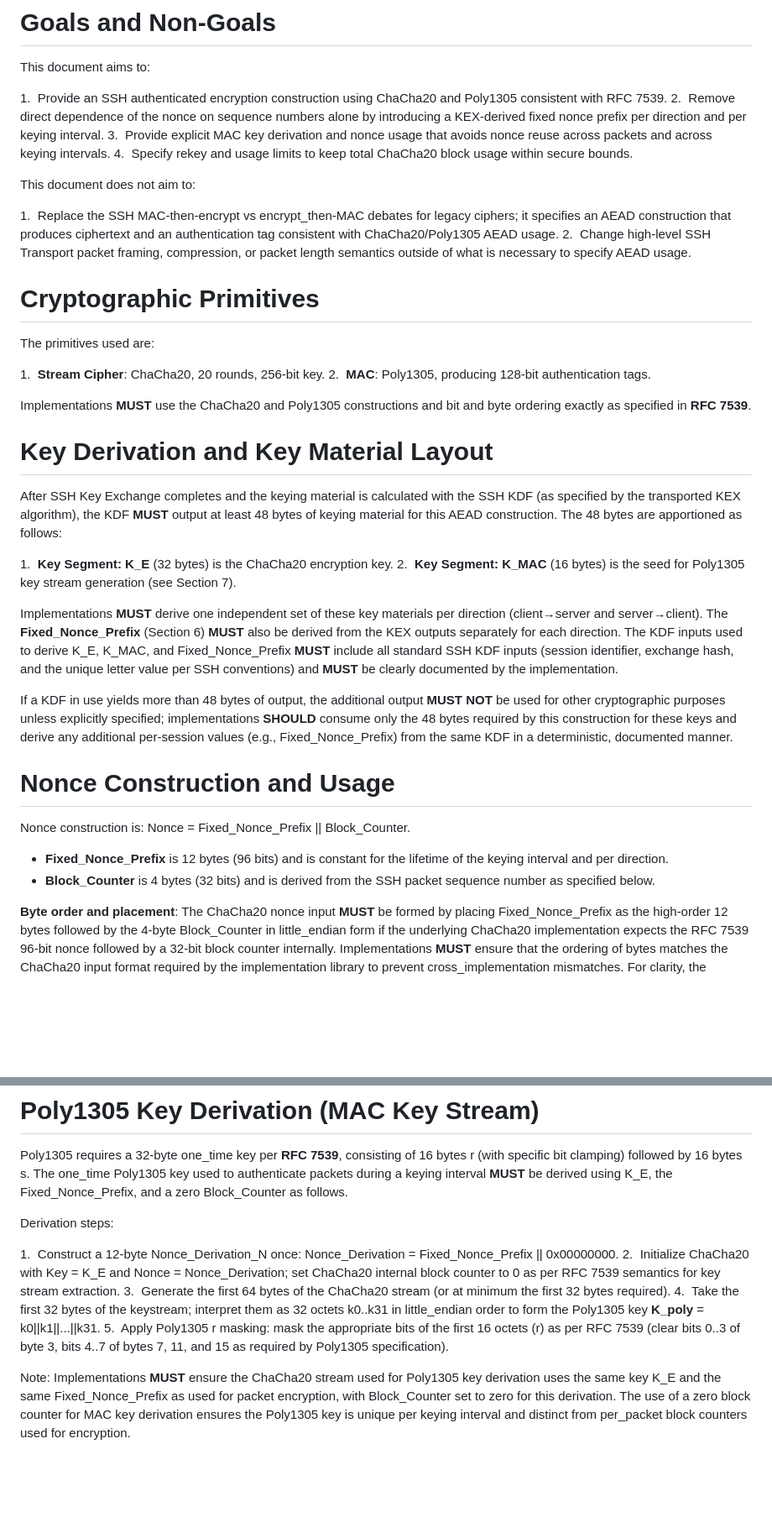
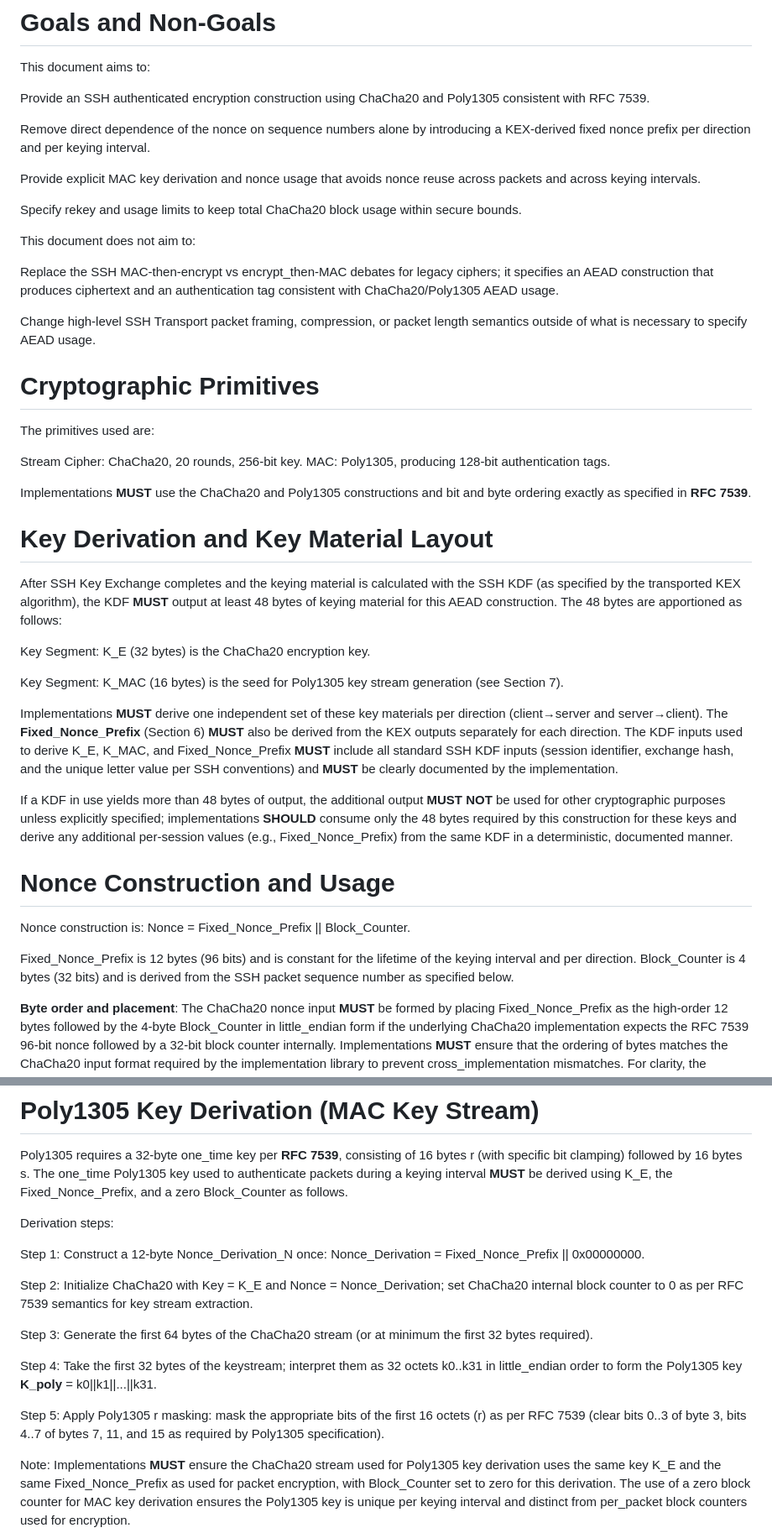
Before and after one commit to scssh/ciphers, a Markdown page: draft-harper-sshm-chacha20-poly1305.md, 2 parts joined by grey strips. Shown at 84% size. Rendered like a GitHub page; blank space fills up the shorter version.

```diff
--- a/draft-harper-sshm-chacha20-poly1305.md
+++ b/draft-harper-sshm-chacha20-poly1305.md
@@ -54,22 +54,26 @@ Definitions used in this document:
 
 This document aims to:
 
-1.  Provide an SSH authenticated encryption construction using ChaCha20 and Poly1305 consistent with RFC 7539.
-2.  Remove direct dependence of the nonce on sequence numbers alone by introducing a KEX‑derived fixed nonce prefix per direction and per keying interval.
-3.  Provide explicit MAC key derivation and nonce usage that avoids nonce reuse across packets and across keying intervals.
-4.  Specify rekey and usage limits to keep total ChaCha20 block usage within secure bounds.
+Provide an SSH authenticated encryption construction using ChaCha20 and Poly1305 consistent with RFC 7539.
+
+Remove direct dependence of the nonce on sequence numbers alone by introducing a KEX‑derived fixed nonce prefix per direction and per keying interval.
+
+Provide explicit MAC key derivation and nonce usage that avoids nonce reuse across packets and across keying intervals.
+
+Specify rekey and usage limits to keep total ChaCha20 block usage within secure bounds.
 
 This document does not aim to:
 
-1.  Replace the SSH MAC‑then‑encrypt vs encrypt\_then‑MAC debates for legacy ciphers; it specifies an AEAD construction that produces ciphertext and an authentication tag consistent with ChaCha20/Poly1305 AEAD usage.
-2.  Change high‑level SSH Transport packet framing, compression, or packet length semantics outside of what is necessary to specify AEAD usage.
+Replace the SSH MAC‑then‑encrypt vs encrypt\_then‑MAC debates for legacy ciphers; it specifies an AEAD construction that produces ciphertext and an authentication tag consistent with ChaCha20/Poly1305 AEAD usage.
+
+Change high‑level SSH Transport packet framing, compression, or packet length semantics outside of what is necessary to specify AEAD usage.
 
 # Cryptographic Primitives
 
 The primitives used are:
 
-1.  **Stream Cipher**: ChaCha20, 20 rounds, 256‑bit key.
-2.  **MAC**: Poly1305, producing 128‑bit authentication tags.
+Stream Cipher: ChaCha20, 20 rounds, 256‑bit key.
+MAC: Poly1305, producing 128‑bit authentication tags.
 
 Implementations **MUST** use the ChaCha20 and Poly1305 constructions and bit and byte ordering exactly as specified in **RFC 7539**.
 
@@ -77,8 +81,9 @@ Implementations **MUST** use the ChaCha20 and Poly1305 constructions and bit and
 
 After SSH Key Exchange completes and the keying material is calculated with the SSH KDF (as specified by the transported KEX algorithm), the KDF **MUST** output at least 48 bytes of keying material for this AEAD construction. The 48 bytes are apportioned as follows:
 
-1.  **Key Segment: K\_E** (32 bytes) is the ChaCha20 encryption key.
-2.  **Key Segment: K\_MAC** (16 bytes) is the seed for Poly1305 key stream generation (see Section 7).
+Key Segment: K\_E (32 bytes) is the ChaCha20 encryption key.
+
+Key Segment: K\_MAC (16 bytes) is the seed for Poly1305 key stream generation (see Section 7).
 
 Implementations **MUST** derive one independent set of these key materials per direction (client→server and server→client). The **Fixed\_Nonce\_Prefix** (Section 6) **MUST** also be derived from the KEX outputs separately for each direction. The KDF inputs used to derive K\_E, K\_MAC, and Fixed\_Nonce\_Prefix **MUST** include all standard SSH KDF inputs (session identifier, exchange hash, and the unique letter value per SSH conventions) and **MUST** be clearly documented by the implementation.
 
@@ -88,8 +93,8 @@ If a KDF in use yields more than 48 bytes of output, the additional output **MUS
 
 Nonce construction is: Nonce = Fixed\_Nonce\_Prefix || Block\_Counter.
 
-* **Fixed\_Nonce\_Prefix** is 12 bytes (96 bits) and is constant for the lifetime of the keying interval and per direction.
-* **Block\_Counter** is 4 bytes (32 bits) and is derived from the SSH packet sequence number as specified below.
+Fixed\_Nonce\_Prefix is 12 bytes (96 bits) and is constant for the lifetime of the keying interval and per direction.
+Block\_Counter is 4 bytes (32 bits) and is derived from the SSH packet sequence number as specified below.
 
 **Byte order and placement**: The ChaCha20 nonce input **MUST** be formed by placing Fixed\_Nonce\_Prefix as the high‑order 12 bytes followed by the 4‑byte Block\_Counter in little\_endian form if the underlying ChaCha20 implementation expects the RFC 7539 96‑bit nonce followed by a 32‑bit block counter internally. Implementations **MUST** ensure that the ordering of bytes matches the ChaCha20 input format required by the implementation library to prevent cross\_implementation mismatches. For clarity, the effective 128‑bit ChaCha20 input state comprises: ChaCha20 32‑bit block counter (least significant 32 bits) = **Block\_Counter**, and ChaCha20 96‑bit nonce (most significant 96 bits) = **Fixed\_Nonce\_Prefix**.
 
@@ -115,11 +120,15 @@ Poly1305 requires a 32‑byte one\_time key per **RFC 7539**, consisting of 16 b
 
 Derivation steps:
 
-1.  Construct a 12‑byte Nonce\_Derivation\_N once: Nonce\_Derivation = Fixed\_Nonce\_Prefix || 0x00000000.
-2.  Initialize ChaCha20 with Key = K\_E and Nonce = Nonce\_Derivation; set ChaCha20 internal block counter to 0 as per RFC 7539 semantics for key stream extraction.
-3.  Generate the first 64 bytes of the ChaCha20 stream (or at minimum the first 32 bytes required).
-4.  Take the first 32 bytes of the keystream; interpret them as 32 octets k0..k31 in little\_endian order to form the Poly1305 key **K\_poly** = k0||k1||...||k31.
-5.  Apply Poly1305 r masking: mask the appropriate bits of the first 16 octets (r) as per RFC 7539 (clear bits 0..3 of byte 3, bits 4..7 of bytes 7, 11, and 15 as required by Poly1305 specification).
+Step 1: Construct a 12‑byte Nonce\_Derivation\_N once: Nonce\_Derivation = Fixed\_Nonce\_Prefix || 0x00000000.
+
+Step 2: Initialize ChaCha20 with Key = K\_E and Nonce = Nonce\_Derivation; set ChaCha20 internal block counter to 0 as per RFC 7539 semantics for key stream extraction.
+
+Step 3: Generate the first 64 bytes of the ChaCha20 stream (or at minimum the first 32 bytes required).
+
+Step 4: Take the first 32 bytes of the keystream; interpret them as 32 octets k0..k31 in little\_endian order to form the Poly1305 key **K\_poly** = k0||k1||...||k31.
+
+Step 5: Apply Poly1305 r masking: mask the appropriate bits of the first 16 octets (r) as per RFC 7539 (clear bits 0..3 of byte 3, bits 4..7 of bytes 7, 11, and 15 as required by Poly1305 specification).
 
 Note: Implementations **MUST** ensure the ChaCha20 stream used for Poly1305 key derivation uses the same key K\_E and the same Fixed\_Nonce\_Prefix as used for packet encryption, with Block\_Counter set to zero for this derivation. The use of a zero block counter for MAC key derivation ensures the Poly1305 key is unique per keying interval and distinct from per\_packet block counters used for encryption.
 
```
Also changed, not shown: other parts of draft-harper-sshm-chacha20-poly1305.md (+51 -29 lines).
